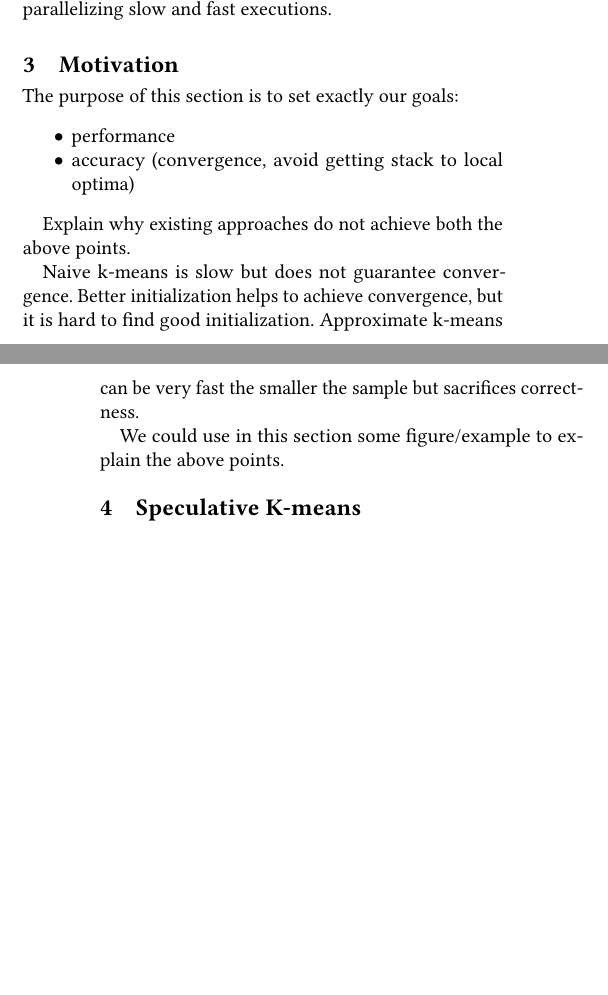
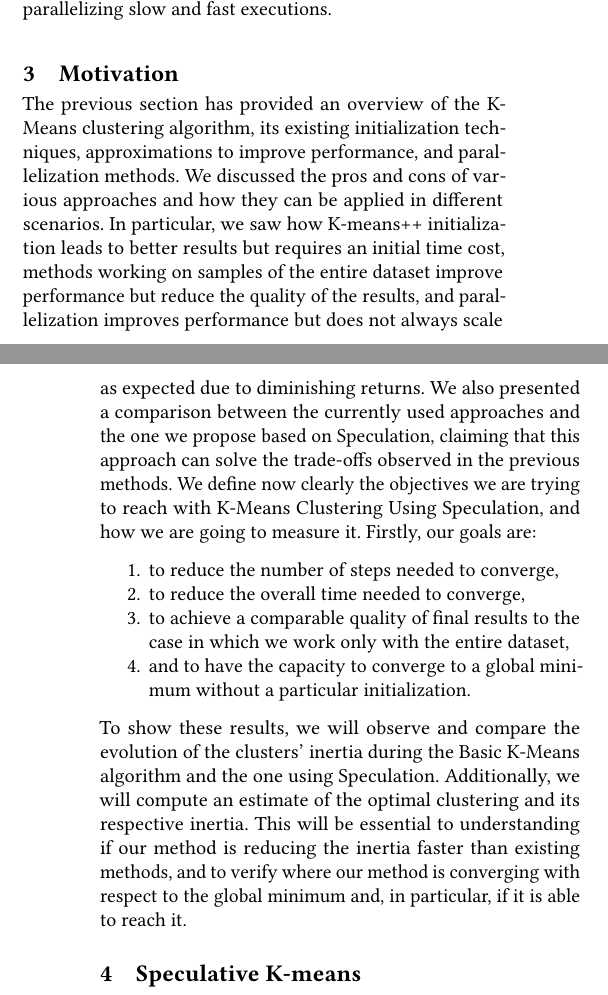
Before and after one commit to nefagi-01/Efficient-K-means-Clustering-using-Speculation, a LaTeX paper (main.tex, which reads 02-motivation/main.tex): two parts of the columns of pages 3 and 4 of 4, joined at a grey line, cut so that both start at the same text, the shorter picture padded with empty space. Compiled offline with pdfLaTeX.

Commit message:
Written section 3. Motivation

```diff
--- a/02-motivation/main.tex
+++ b/02-motivation/main.tex
@@ -1,11 +1,11 @@
-The purpose of this section is to set exactly our goals:
-\begin{itemize}
-    \item performance
-    \item accuracy (convergence, avoid getting stack to local optima)
-\end{itemize}
-
-Explain why existing approaches do not achieve both the above points.
-
-Naive k-means is slow but does not guarantee convergence. Better initialization helps to achieve convergence, but it is hard to find good initialization. Approximate k-means can be very fast the smaller the sample but sacrifices correctness.
-
-We could use in this section some figure/example to explain the above points.
+The previous section has provided an overview of the K-Means clustering algorithm, its existing initialization techniques, approximations to improve performance, and parallelization methods. We discussed the pros and cons of various approaches and how they can be applied in different scenarios. In particular, we saw how K-means++ initialization leads to better results but requires an initial time cost, methods working on samples of the entire dataset improve performance but reduce the quality of the results, and parallelization improves performance but does not always scale as expected due to diminishing returns. We also presented a comparison between the currently used approaches and the one we propose based on Speculation, claiming that this approach can solve the trade-offs observed in the previous methods.
+We define now clearly the objectives we are trying to reach with K-Means Clustering Using Speculation, and how we are going to measure it.
+Firstly, our goals are:
+\begin{enumerate}
+    \item to reduce the number of steps needed to converge,
+    \item to reduce the overall time needed to converge,
+    \item to achieve a comparable quality of final results to the case in which we work only with the entire dataset,
+    \item and to have the capacity to converge to a global minimum without a particular initialization.
+\end{enumerate}
+To show these results, we will observe and compare the evolution of the clusters' inertia during the Basic K-Means algorithm and the one using Speculation. Additionally, we will compute an estimate of the optimal clustering and its respective inertia.
+This will be essential to understanding if our method is reducing the inertia faster than existing methods, and to verify where our method is converging with respect to the global minimum and, in particular, if it is able to reach it.
```
